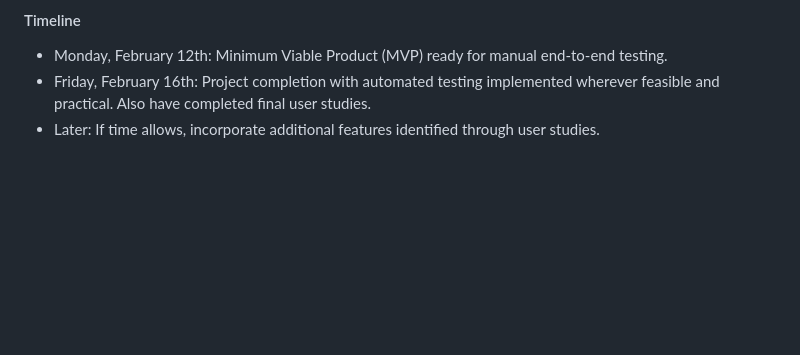
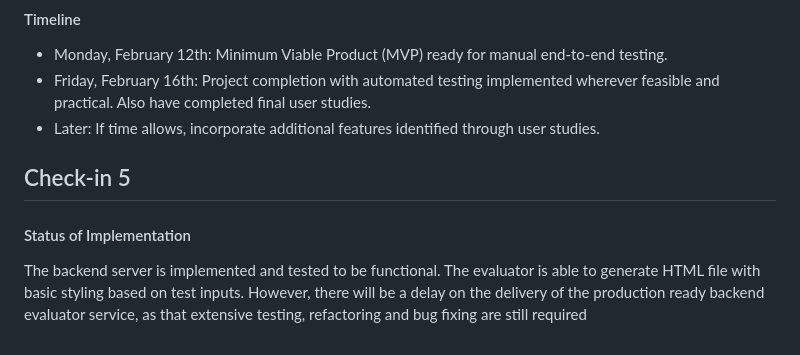
Before and after one commit to arshdeep821/DSL_FOR_BLOGGING, a Markdown page: CHECKINS.md, the part around the change. Drawn GitHub-style; blank space fills up the shorter version.

```diff
--- a/CHECKINS.md
+++ b/CHECKINS.md
@@ -160,3 +160,8 @@ Difference is that users should be able to see the output of their written code
 - Monday, February 12th: Minimum Viable Product (MVP) ready for manual end-to-end testing.
 - Friday, February 16th: Project completion with automated testing implemented wherever feasible and practical. Also have completed final user studies.
 - Later: If time allows, incorporate additional features identified through user studies.
+
+## Check-in 5
+
+#### Status of Implementation
+The backend server is implemented and tested to be functional. The evaluator is able to generate HTML file with basic styling based on test inputs. However, there will be a delay on the delivery of the production ready backend evaluator service, as that extensive testing, refactoring and bug fixing are still required
```
